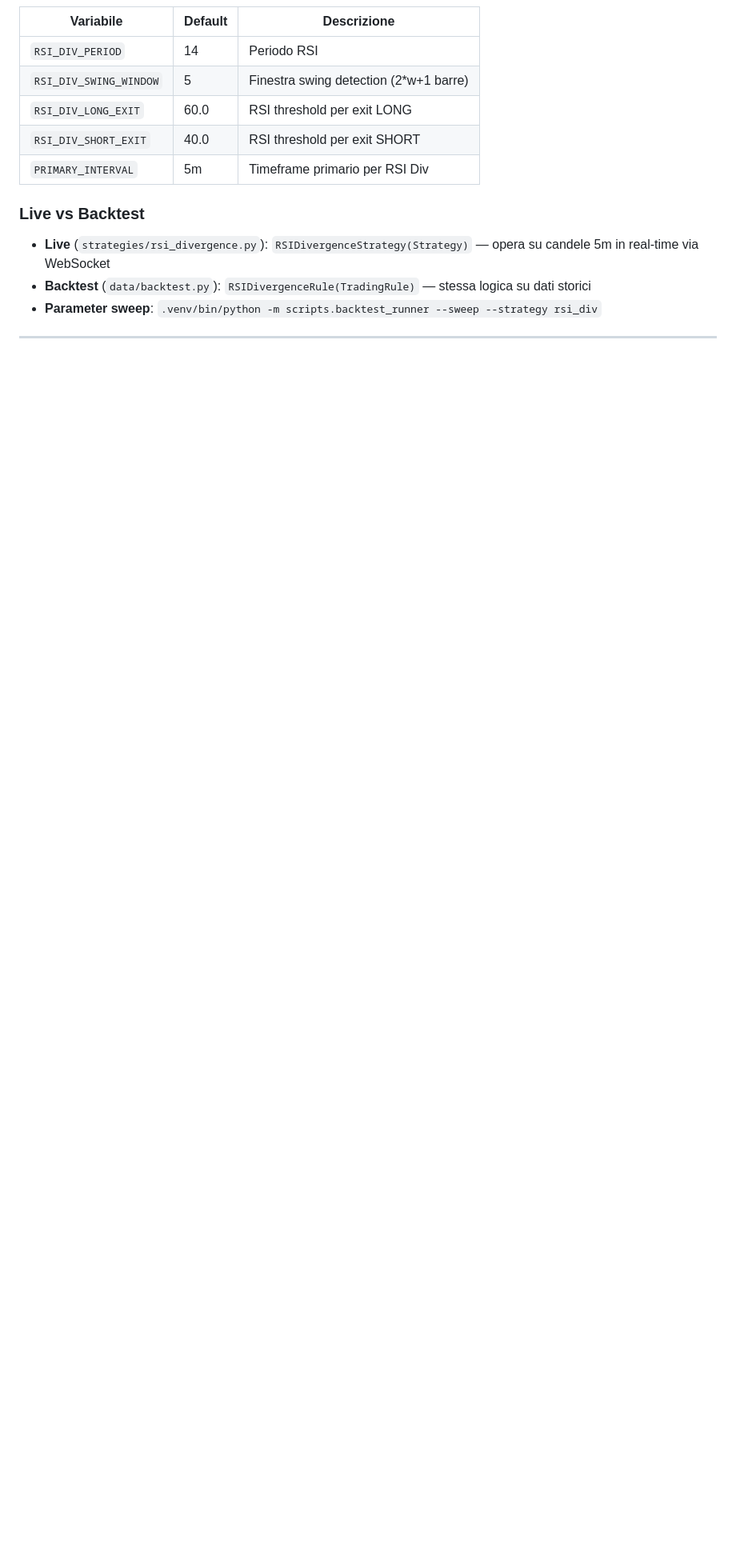
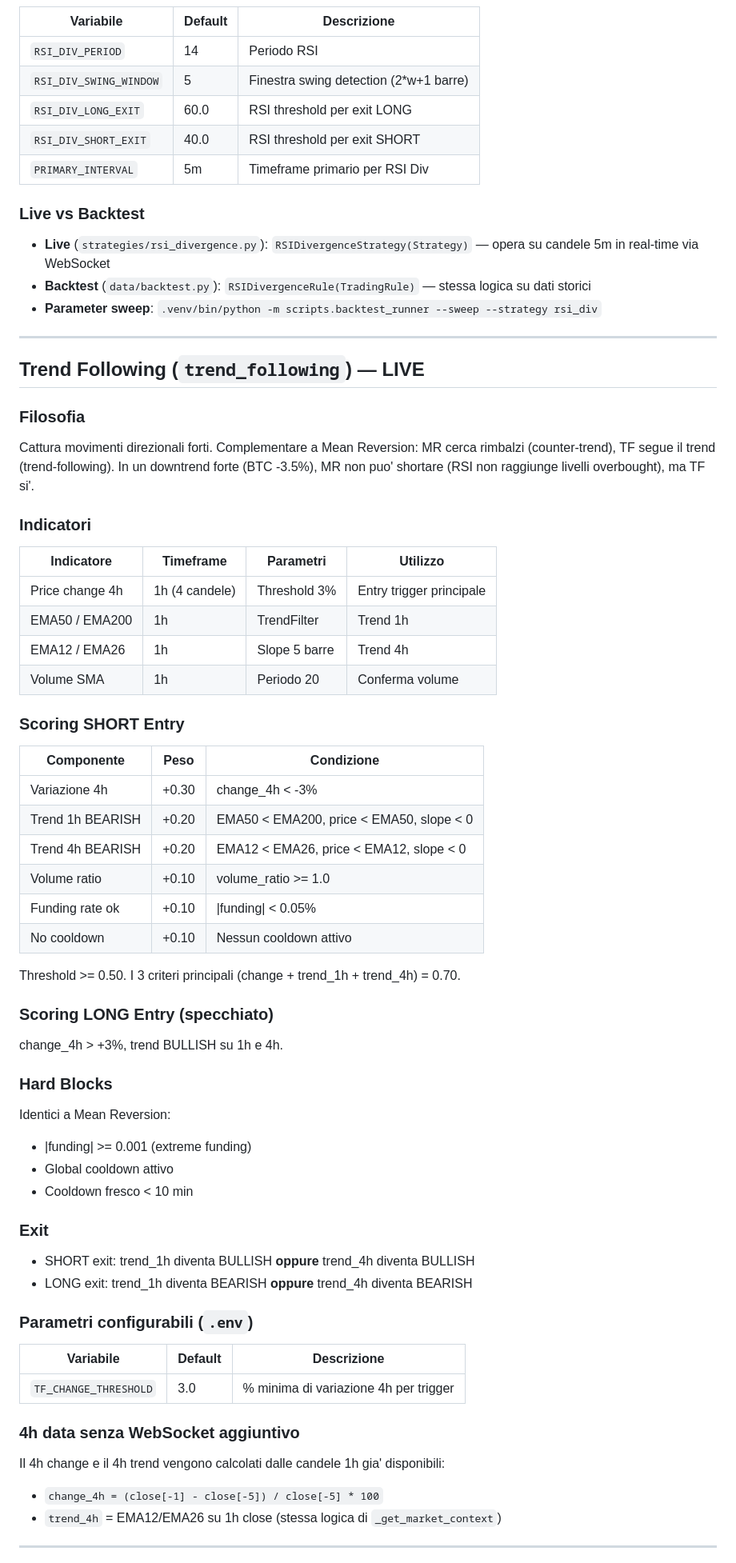
Before and after one commit to nahime0/hyperliquid-bot, a Markdown page: docs/strategies.md, the part around one of its changes. Shown at 80% size. GitHub-like rendering; blank space fills up the shorter version.

Commit message:
docs: update strategies documentation

```diff
--- a/docs/strategies.md
+++ b/docs/strategies.md
@@ -290,3 +291,61 @@ Identifica divergenze tra prezzo e RSI (swing detection). Una divergenza bullish
 
 ---
 
+## Trend Following (`trend_following`) — LIVE
+
+### Filosofia
+
+Cattura movimenti direzionali forti. Complementare a Mean Reversion: MR cerca rimbalzi (counter-trend), TF segue il trend (trend-following). In un downtrend forte (BTC -3.5%), MR non puo' shortare (RSI non raggiunge livelli overbought), ma TF si'.
+
+### Indicatori
+
+| Indicatore | Timeframe | Parametri | Utilizzo |
+|---|---|---|---|
+| Price change 4h | 1h (4 candele) | Threshold 3% | Entry trigger principale |
+| EMA50 / EMA200 | 1h | TrendFilter | Trend 1h |
+| EMA12 / EMA26 | 1h | Slope 5 barre | Trend 4h |
+| Volume SMA | 1h | Periodo 20 | Conferma volume |
+
+### Scoring SHORT Entry
+
+| Componente | Peso | Condizione |
+|---|---|---|
+| Variazione 4h | +0.30 | change_4h < -3% |
+| Trend 1h BEARISH | +0.20 | EMA50 < EMA200, price < EMA50, slope < 0 |
+| Trend 4h BEARISH | +0.20 | EMA12 < EMA26, price < EMA12, slope < 0 |
+| Volume ratio | +0.10 | volume_ratio >= 1.0 |
+| Funding rate ok | +0.10 | \|funding\| < 0.05% |
+| No cooldown | +0.10 | Nessun cooldown attivo |
+
+Threshold >= 0.50. I 3 criteri principali (change + trend_1h + trend_4h) = 0.70.
+
+### Scoring LONG Entry (specchiato)
+
+change_4h > +3%, trend BULLISH su 1h e 4h.
+
+### Hard Blocks
+
+Identici a Mean Reversion:
+- \|funding\| >= 0.001 (extreme funding)
+- Global cooldown attivo
+- Cooldown fresco < 10 min
+
+### Exit
+
+- SHORT exit: trend_1h diventa BULLISH **oppure** trend_4h diventa BULLISH
+- LONG exit: trend_1h diventa BEARISH **oppure** trend_4h diventa BEARISH
+
+### Parametri configurabili (`.env`)
+
+| Variabile | Default | Descrizione |
+|---|---|---|
+| `TF_CHANGE_THRESHOLD` | 3.0 | % minima di variazione 4h per trigger |
+
+### 4h data senza WebSocket aggiuntivo
+
+Il 4h change e il 4h trend vengono calcolati dalle candele 1h gia' disponibili:
+- `change_4h = (close[-1] - close[-5]) / close[-5] * 100`
+- `trend_4h` = EMA12/EMA26 su 1h close (stessa logica di `_get_market_context`)
+
+---
+
```
Also changed, not shown: other parts of docs/strategies.md (+18 -2 lines).
